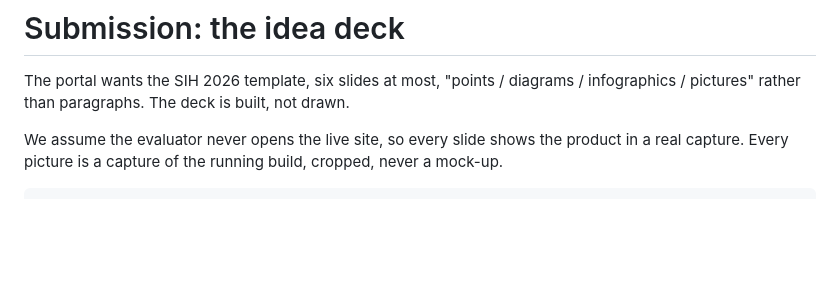
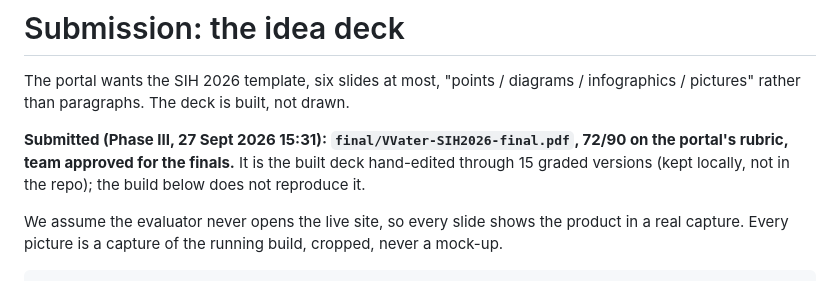
Before and after one commit to Kukyos/VVater, a Markdown page: docs/16-submission.md, the part around the change. Drawn GitHub-style; blank space fills up the shorter version.

Commit message:
Submission doc: the final deck as submitted and its score

```diff
--- a/docs/16-submission.md
+++ b/docs/16-submission.md
@@ -2,6 +2,10 @@
 
 The portal wants the SIH 2026 template, six slides at most, "points / diagrams /
 infographics / pictures" rather than paragraphs. The deck is built, not drawn.
+
+**Submitted (Phase III, 27 Sept 2026 15:31): `final/VVater-SIH2026-final.pdf`, 72/90 on the
+portal's rubric, team approved for the finals.** It is the built deck hand-edited through 15
+graded versions (kept locally, not in the repo); the build below does not reproduce it.
 
 We assume the evaluator never opens the live site, so every slide shows the product in a
 real capture. Every picture is a capture of the running build, cropped, never a mock-up.
```
